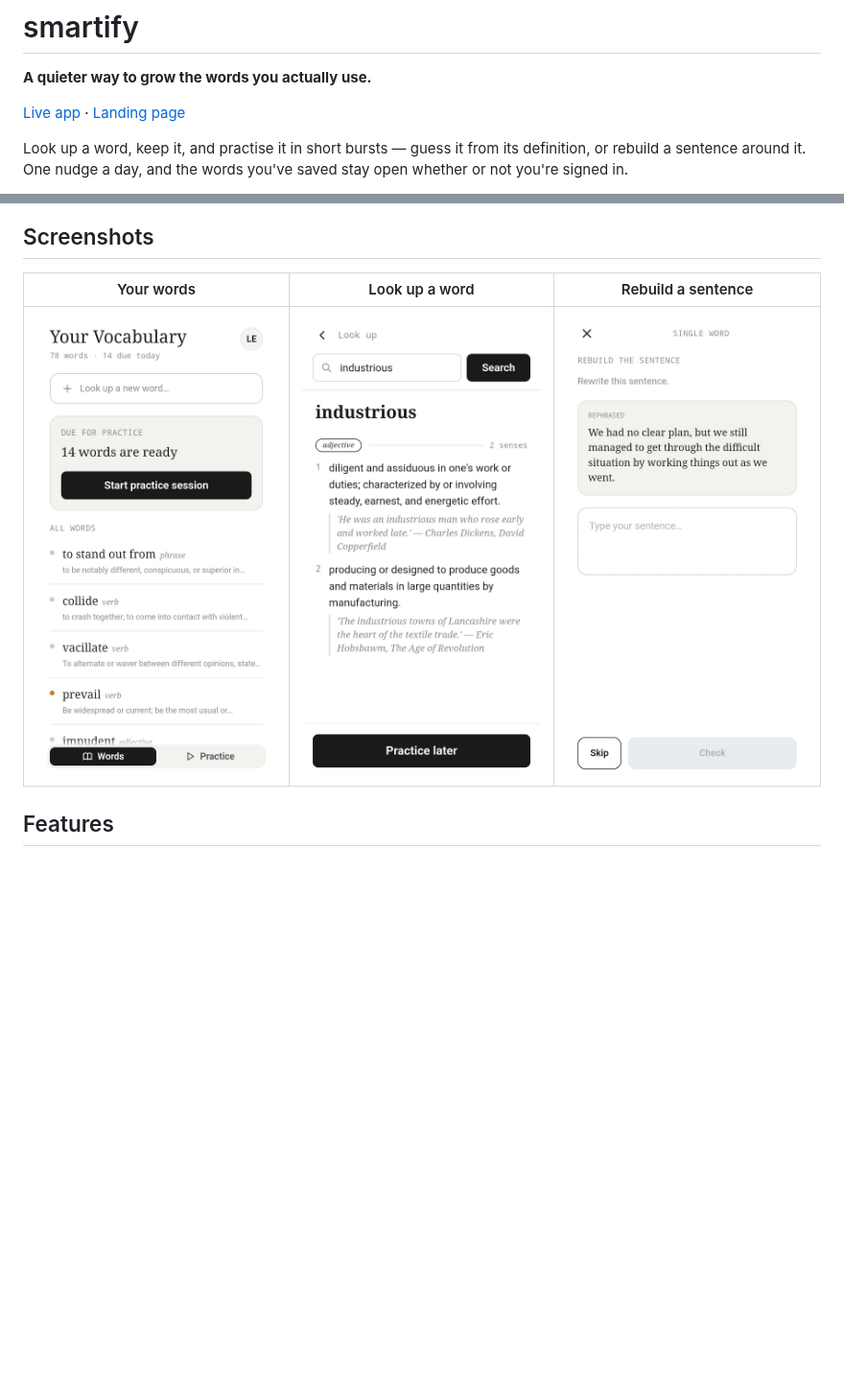
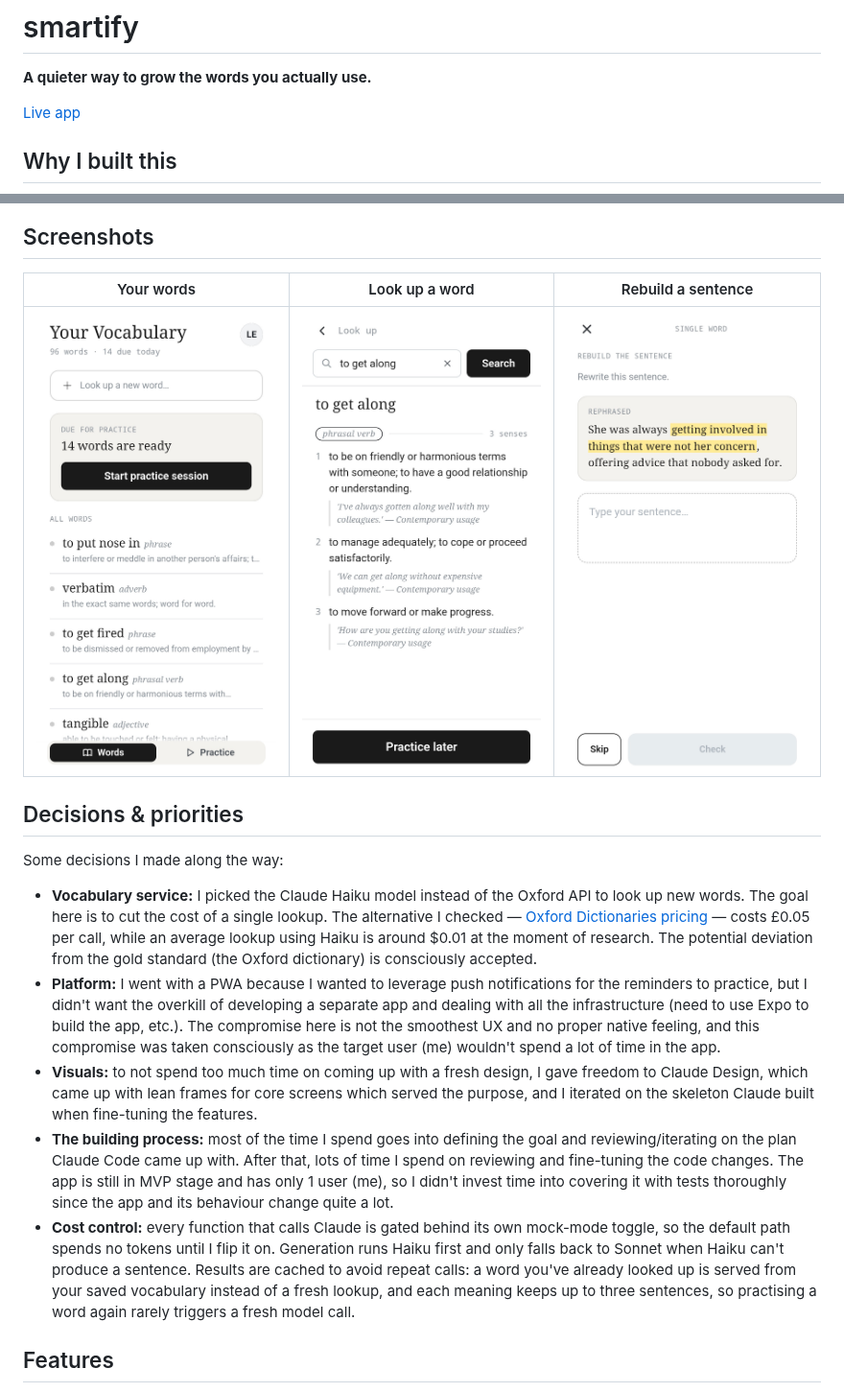
Before and after one commit to leonidk14/smartify, a Markdown page: README.md, 2 parts joined by grey strips. Shown at 96% size. Rendered like a GitHub page; pictures changed too: docs/screenshots/home.jpg, docs/screenshots/lookup.jpg, docs/screenshots/practice-sentence.jpg; blank space fills up the shorter version.

```diff
--- a/README.md
+++ b/README.md
@@ -2,9 +2,7 @@
 
 **A quieter way to grow the words you actually use.**
 
-[Live app](https://smartify-web-beige.vercel.app/) · [Landing page](https://smartify-landing.vercel.app/)
+[Live app](https://smartify-web-beige.vercel.app/)
 
-Look up a word, keep it, and practise it in short bursts — guess it from its definition, or
-rebuild a sentence around it. One nudge a day, and the words you've saved stay open whether or
-not you're signed in.
+## Why I built this
 
@@ -13,9 +31,38 @@ doing the dictionary lookups, the example sentences, and the corrections.
 
 ## Screenshots
 
-|                                                                  Your words                                                                   |                                                                          Look up a word                                                                           |                                                                        Rebuild a sentence                                                                         |
-| :-------------------------------------------------------------------------------------------------------------------------------------------: | :---------------------------------------------------------------------------------------------------------------------------------------------------------------: | :---------------------------------------------------------------------------------------------------------------------------------------------------------------: |
-| <img src="docs/screenshots/home.jpg" alt="The saved word list: 78 words, 14 due today, and a button to start a practice session" width="260"> | <img src="docs/screenshots/lookup.jpg" alt="A lookup for &quot;industrious&quot;: two adjective senses, each with a definition and a quoted example" width="260"> | <img src="docs/screenshots/practice-sentence.jpg" alt="Sentence practice: a rephrased sentence above an empty field to rewrite it in your own words" width="260"> |
+|                                                                  Your words                                                                   |                                                                                 Look up a word                                                                                 |                                                                        Rebuild a sentence                                                                         |
+| :-------------------------------------------------------------------------------------------------------------------------------------------: | :----------------------------------------------------------------------------------------------------------------------------------------------------------------------------: | :---------------------------------------------------------------------------------------------------------------------------------------------------------------: |
+| <img src="docs/screenshots/home.jpg" alt="The saved word list: 96 words, 14 due today, and a button to start a practice session" width="260"> | <img src="docs/screenshots/lookup.jpg" alt="A lookup for &quot;to get along&quot;: a phrasal verb with three senses, each with a definition and a quoted example" width="260"> | <img src="docs/screenshots/practice-sentence.jpg" alt="Sentence practice: a rephrased sentence above an empty field to rewrite it in your own words" width="260"> |
+
+## Decisions & priorities
+
+Some decisions I made along the way:
+
+- **Vocabulary service:** I picked the Claude Haiku model instead of the Oxford API to look
+  up new words. The goal here is to cut the cost of a single lookup. The alternative I checked —
+  [Oxford Dictionaries pricing](https://account.oxforddictionaries.com/pricing) — costs £0.05 per
+  call, while an average lookup using Haiku is around $0.01 at the moment of research. The
+  potential deviation from the gold standard (the Oxford dictionary) is consciously accepted.
+- **Platform:** I went with a PWA because I wanted to leverage push notifications for the
+  reminders to practice, but I didn't want the overkill of developing a separate app and dealing
+  with all the infrastructure (need to use Expo to build the app, etc.). The compromise here is
+  not the smoothest UX and no proper native feeling, and this compromise was taken consciously as
+  the target user (me) wouldn't spend a lot of time in the app.
+- **Visuals:** to not spend too much time on coming up with a fresh design, I gave freedom to
+  Claude Design, which came up with lean frames for core screens which served the purpose, and I
+  iterated on the skeleton Claude built when fine-tuning the features.
+- **The building process:** most of the time I spend goes into defining the goal and
+  reviewing/iterating on the plan Claude Code came up with. After that, lots of time I spend on
+  reviewing and fine-tuning the code changes. The app is still in MVP stage and has only 1 user
+  (me), so I didn't invest time into covering it with tests thoroughly since the app and its behaviour change
+  quite a lot.
+- **Cost control:** every function that calls Claude is gated behind its own
+  mock-mode toggle, so the default path spends no tokens until I flip it on. Generation runs Haiku
+  first and only falls back to Sonnet when Haiku can't produce a sentence. Results are cached to
+  avoid repeat calls: a word you've already looked up is served from your saved vocabulary instead
+  of a fresh lookup, and each meaning keeps up to three sentences, so
+  practising a word again rarely triggers a fresh model call.
 
 ## Features
 
```
Also changed, not shown: other parts of README.md (+29 -18 lines), CLAUDE.md (+40 -14 lines), 3 other files.
